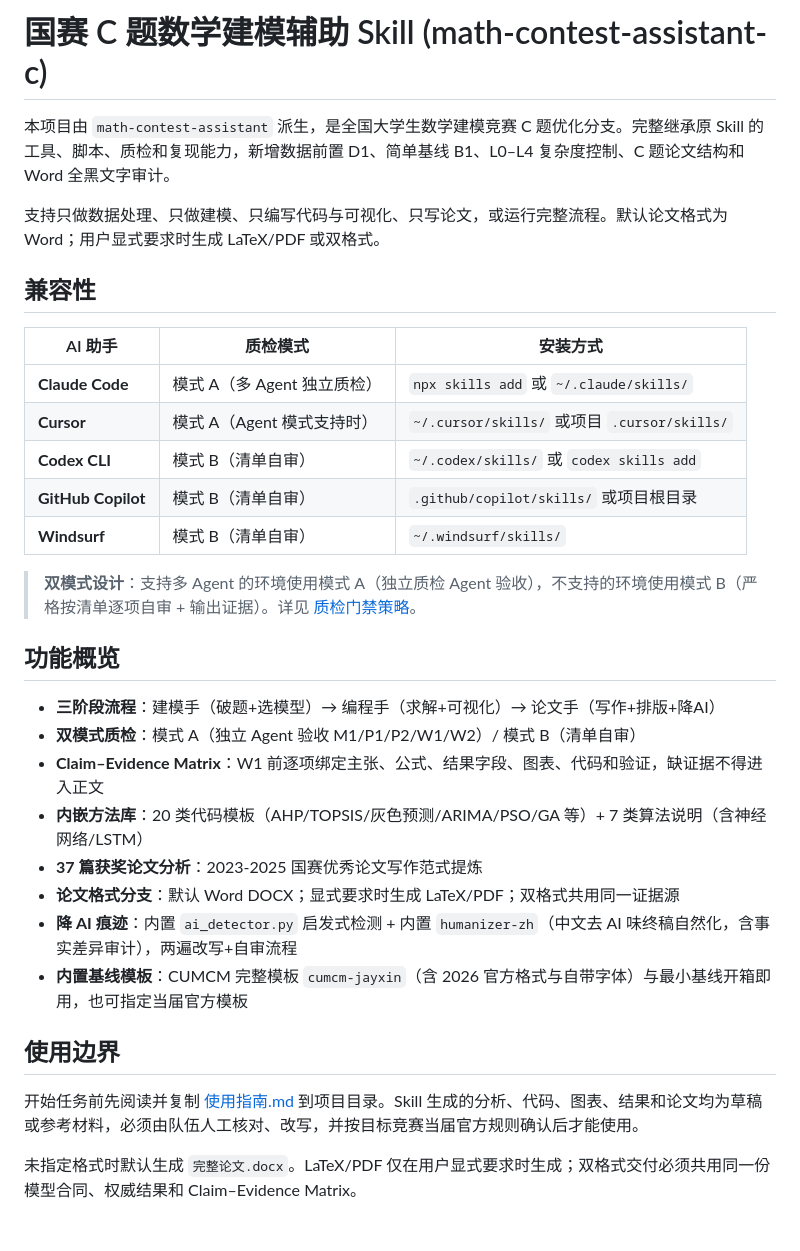
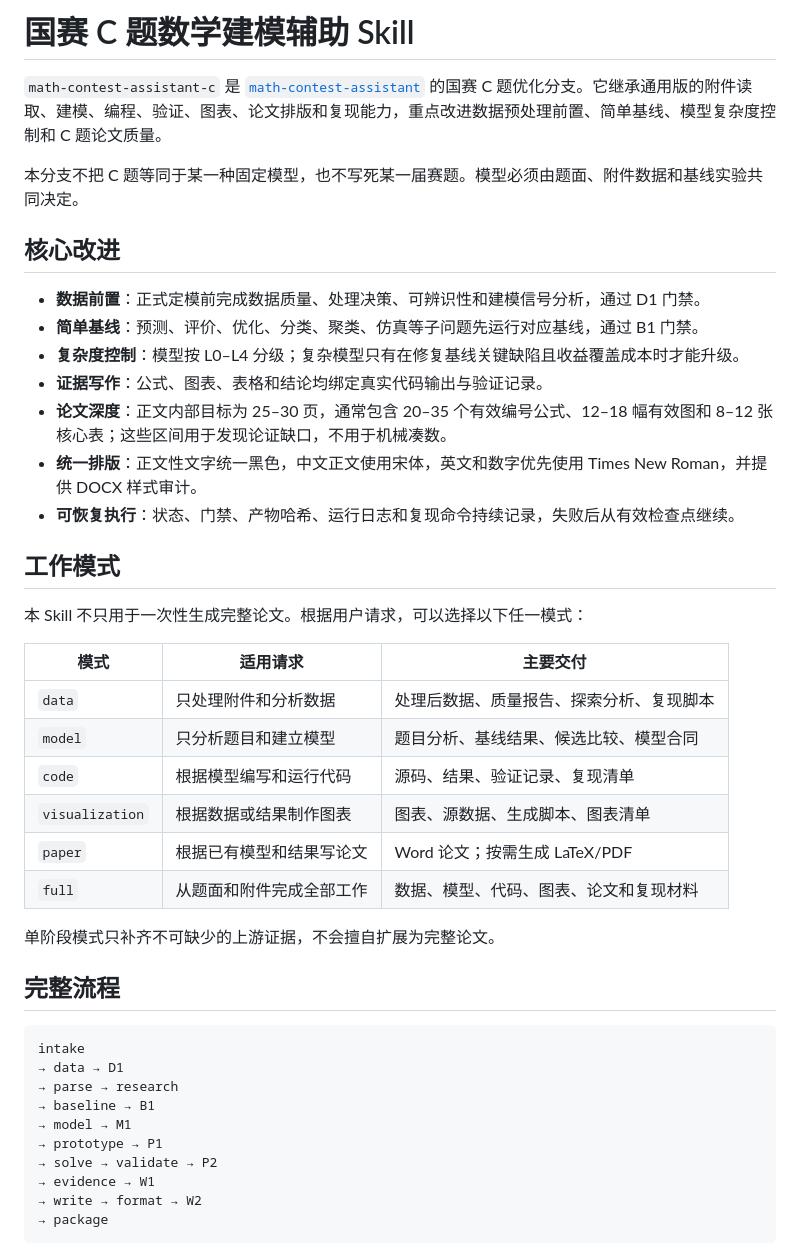
Before and after one commit to niuniu513-ask/math-contest-assistant, a Markdown page: README.md, the part around one of its changes. GitHub-like rendering.

````diff
--- a/README.md
+++ b/README.md
@@ -1,35 +1,46 @@
-# 国赛 C 题数学建模辅助 Skill (math-contest-assistant-c)
+# 国赛 C 题数学建模辅助 Skill
 
-本项目由 `math-contest-assistant` 派生，是全国大学生数学建模竞赛 C 题优化分支。完整继承原 Skill 的工具、脚本、质检和复现能力，新增数据前置 D1、简单基线 B1、L0–L4 复杂度控制、C 题论文结构和 Word 全黑文字审计。
+`math-contest-assistant-c` 是 [`math-contest-assistant`](https://github.com/niuniu513-ask/math-contest-assistant) 的国赛 C 题优化分支。它继承通用版的附件读取、建模、编程、验证、图表、论文排版和复现能力，重点改进数据预处理前置、简单基线、模型复杂度控制和 C 题论文质量。
 
-支持只做数据处理、只做建模、只编写代码与可视化、只写论文，或运行完整流程。默认论文格式为 Word；用户显式要求时生成 LaTeX/PDF 或双格式。
+本分支不把 C 题等同于某一种固定模型，也不写死某一届赛题。模型必须由题面、附件数据和基线实验共同决定。
 
-## 兼容性
+## 核心改进
 
-| AI 助手 | 质检模式 | 安装方式 |
-|---------|---------|---------|
-| **Claude Code** | 模式 A（多 Agent 独立质检） | `npx skills add` 或 `~/.claude/skills/` |
-| **Cursor** | 模式 A（Agent 模式支持时） | `~/.cursor/skills/` 或项目 `.cursor/skills/` |
-| **Codex CLI** | 模式 B（清单自审） | `~/.codex/skills/` 或 `codex skills add` |
-| **GitHub Copilot** | 模式 B（清单自审） | `.github/copilot/skills/` 或项目根目录 |
-| **Windsurf** | 模式 B（清单自审） | `~/.windsurf/skills/` |
+- **数据前置**：正式定模前完成数据质量、处理决策、可辨识性和建模信号分析，通过 D1 门禁。
+- **简单基线**：预测、评价、优化、分类、聚类、仿真等子问题先运行对应基线，通过 B1 门禁。
+- **复杂度控制**：模型按 L0–L4 分级；复杂模型只有在修复基线关键缺陷且收益覆盖成本时才能升级。
+- **证据写作**：公式、图表、表格和结论均绑定真实代码输出与验证记录。
+- **论文深度**：正文内部目标为 25–30 页，通常包含 20–35 个有效编号公式、12–18 幅有效图和 8–12 张核心表；这些区间用于发现论证缺口，不用于机械凑数。
+- **统一排版**：正文性文字统一黑色，中文正文使用宋体，英文和数字优先使用 Times New Roman，并提供 DOCX 样式审计。
+- **可恢复执行**：状态、门禁、产物哈希、运行日志和复现命令持续记录，失败后从有效检查点继续。
 
-> **双模式设计**：支持多 Agent 的环境使用模式 A（独立质检 Agent 验收），不支持的环境使用模式 B（严格按清单逐项自审 + 输出证据）。详见 [质检门禁策略](#质检门禁双模式)。
+## 工作模式
 
-## 功能概览
+本 Skill 不只用于一次性生成完整论文。根据用户请求，可以选择以下任一模式：
 
-- **三阶段流程**：建模手（破题+选模型）→ 编程手（求解+可视化）→ 论文手（写作+排版+降AI）
-- **双模式质检**：模式 A（独立 Agent 验收 M1/P1/P2/W1/W2）/ 模式 B（清单自审）
-- **Claim–Evidence Matrix**：W1 前逐项绑定主张、公式、结果字段、图表、代码和验证，缺证据不得进入正文
-- **内嵌方法库**：20 类代码模板（AHP/TOPSIS/灰色预测/ARIMA/PSO/GA 等）+ 7 类算法说明（含神经网络/LSTM）
-- **37 篇获奖论文分析**：2023-2025 国赛优秀论文写作范式提炼
-- **论文格式分支**：默认 Word DOCX；显式要求时生成 LaTeX/PDF；双格式共用同一证据源
-- **降 AI 痕迹**：内置 `ai_detector.py` 启发式检测 + 内置 `humanizer-zh`（中文去 AI 味终稿自然化，含事实差异审计），两遍改写+自审流程
-- **内置基线模板**：CUMCM 完整模板 `cumcm-jayxin`（含 2026 官方格式与自带字体）与最小基线开箱即用，也可指定当届官方模板
+| 模式 | 适用请求 | 主要交付 |
+|---|---|---|
+| `data` | 只处理附件和分析数据 | 处理后数据、质量报告、探索分析、复现脚本 |
+| `model` | 只分析题目和建立模型 | 题目分析、基线结果、候选比较、模型合同 |
+| `code` | 根据模型编写和运行代码 | 源码、结果、验证记录、复现清单 |
+| `visualization` | 根据数据或结果制作图表 | 图表、源数据、生成脚本、图表清单 |
+| `paper` | 根据已有模型和结果写论文 | Word 论文；按需生成 LaTeX/PDF |
+| `full` | 从题面和附件完成全部工作 | 数据、模型、代码、图表、论文和复现材料 |
 
-## 使用边界
+单阶段模式只补齐不可缺少的上游证据，不会擅自扩展为完整论文。
 
-开始任务前先阅读并复制 [使用指南.md](使用指南.md) 到项目目录。Skill 生成的分析、代码、图表、结果和论文均为草稿或参考材料，必须由队伍人工核对、改写，并按目标竞赛当届官方规则确认后才能使用。
+## 完整流程
 
-未指定格式时默认生成 `完整论文.docx`。LaTeX/PDF 仅在用户显式要求时生成；双格式交付必须共用同一份模型合同、权威结果和 Claim–Evidence Matrix。
+```text
+intake
+→ data → D1
+→ parse → research
+→ baseline → B1
+→ model → M1
+→ prototype → P1
+→ solve → validate → P2
+→ evidence → W1
+→ write → format → W2
+→ package
+```
 
````
Also changed, not shown: other parts of README.md (+101 -152 lines).
